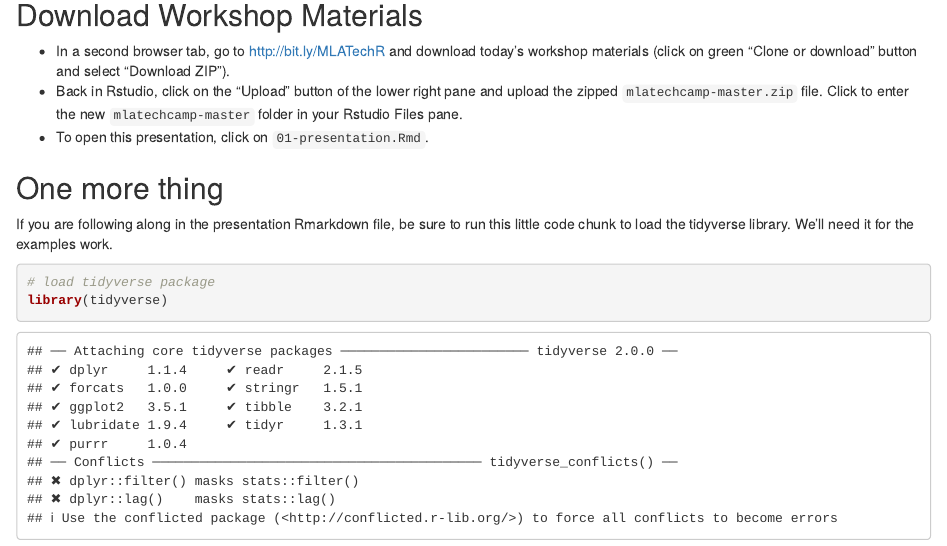
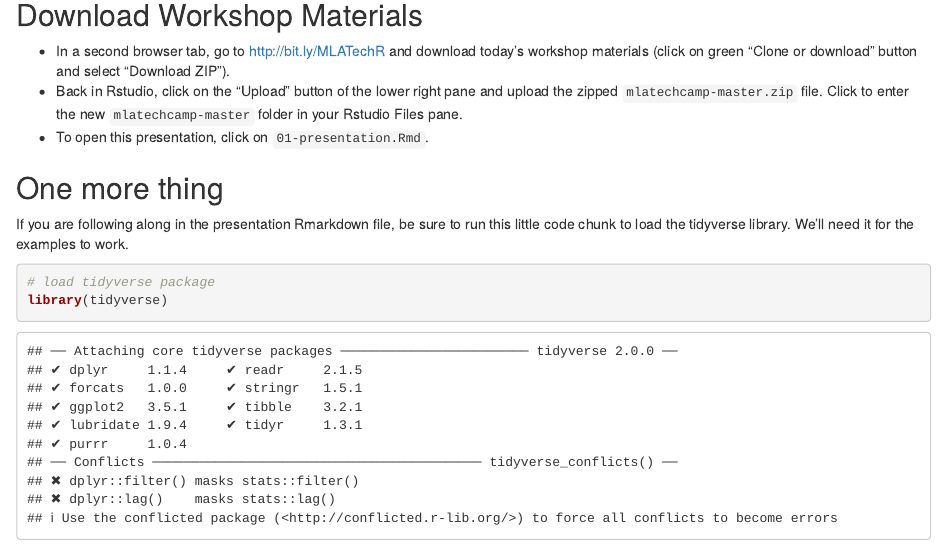
Before and after one commit to giannetti/mlatechcamp, an R Markdown document (01-presentation.Rmd): the page in a window 1100 px wide, from 850 px down. Rendered offline with R 4.5, knitr and Pandoc, with nearby package versions; drawn as R Markdown's standard HTML page in place of the format the file asks for; some code elsewhere in the file could not run offline.

Commit message:
updated presentation

````diff
--- a/01-presentation.Rmd
+++ b/01-presentation.Rmd
@@ -47,7 +47,7 @@ Francesca Giannetti<br/>
 
 ## One more thing
 
-If you are following along in the presentation Rmarkdown file, be sure to run this little code chunk to load the tidyverse library. We'll need it for the examples work.
+If you are following along in the presentation Rmarkdown file, be sure to run this little code chunk to load the tidyverse library. We'll need it for the examples to work.
 
 ```{r}
 # load tidyverse package
````
Also changed, not shown: 01-presentation.html.
